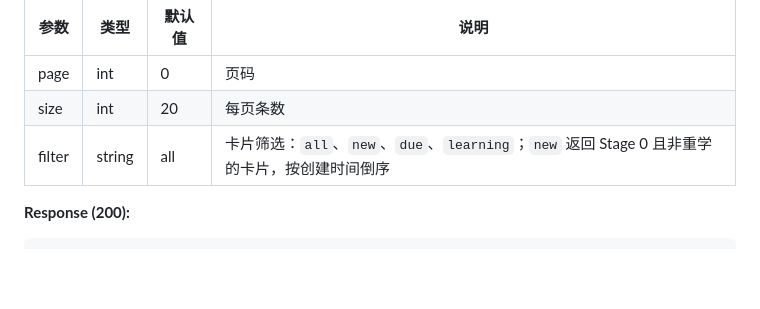
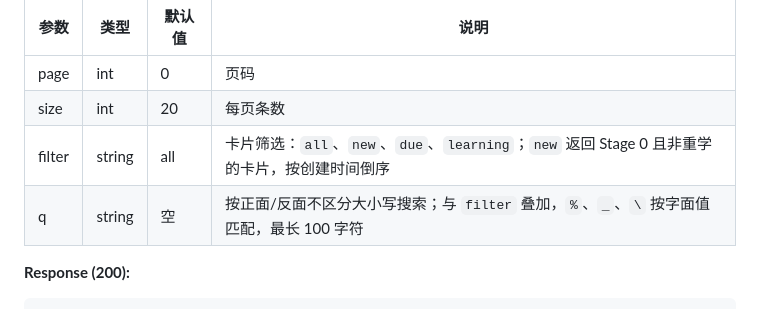
Before and after one commit to ISO-N/karis-review, a Markdown page: docs/design/api.md, the part around the change. Drawn GitHub-style; blank space fills up the shorter version.

```diff
--- a/docs/design/api.md
+++ b/docs/design/api.md
@@ -394,6 +394,7 @@
 | page | int | 0 | 页码 |
 | size | int | 20 | 每页条数 |
 | filter | string | all | 卡片筛选：`all`、`new`、`due`、`learning`；`new` 返回 Stage 0 且非重学的卡片，按创建时间倒序 |
+| q | string | 空 | 按正面/反面不区分大小写搜索；与 `filter` 叠加，`%`、`_`、`\` 按字面值匹配，最长 100 字符 |
 
 **Response (200):**
 
```
Also changed, not shown: docs/design/database.md (+15 -2 lines).
